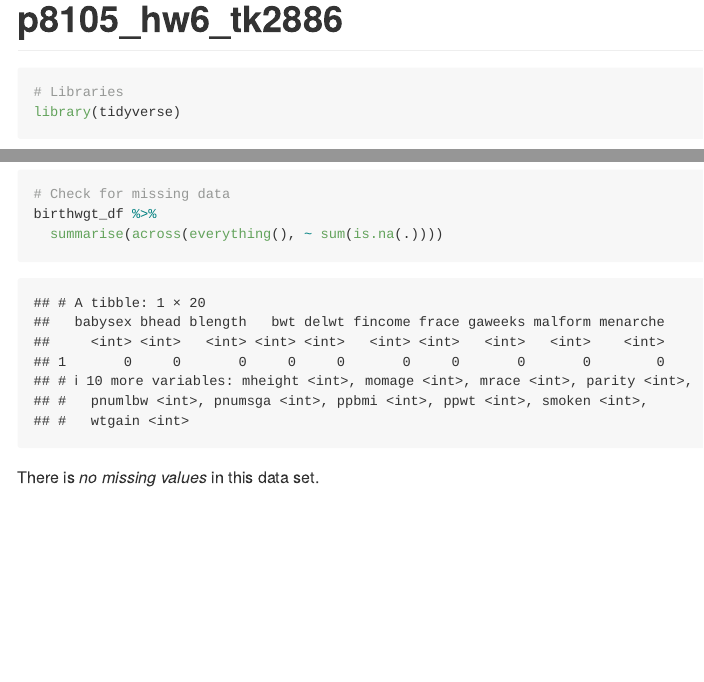
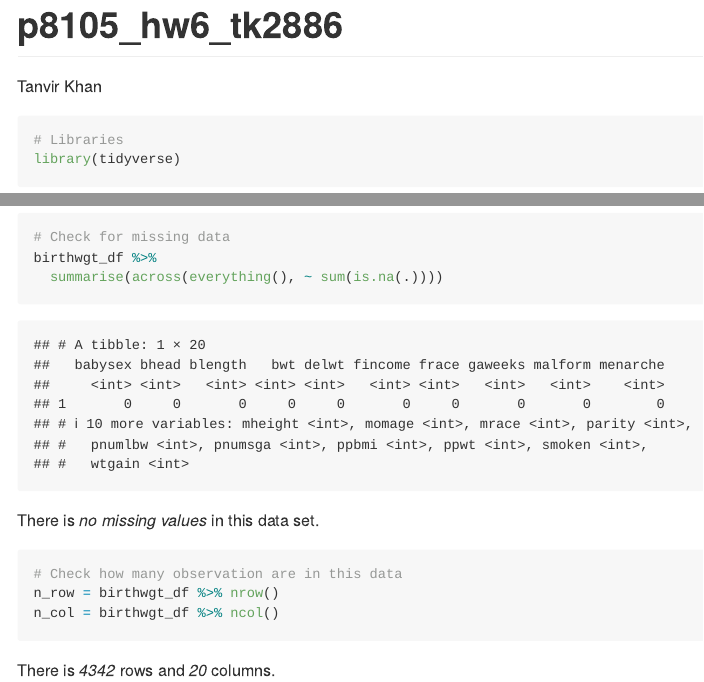
Before and after one commit to TanvirK41/p8105_hw6_tk2886, an R Markdown document (p8105_hw6_tk2886.Rmd): the page in a window 1100 px wide, from its top, and a second part further down, joined at a grey line. Rendered offline with R 4.5, knitr and Pandoc, with nearby package versions; column names are cleaned by a stand-in for the janitor package.

Commit message:
Commented on how many rows and columns in this data set.

````diff
--- a/p8105_hw6_tk2886.Rmd
+++ b/p8105_hw6_tk2886.Rmd
@@ -1,5 +1,6 @@
 ---
 title: "p8105_hw6_tk2886"
+author: "Tanvir Khan"
 output: github_document
 ---
 
@@ -75,3 +76,11 @@ birthwgt_df %>%
   summarise(across(everything(), ~ sum(is.na(.))))
 ```
 There is *no missing values* in this data set.
+
+
+```{r}
+# Check how many observation are in this data
+n_row = birthwgt_df %>% nrow()
+n_col = birthwgt_df %>% ncol()
+```
+There is *`r n_row`* rows and *`r n_col`* columns.
````
